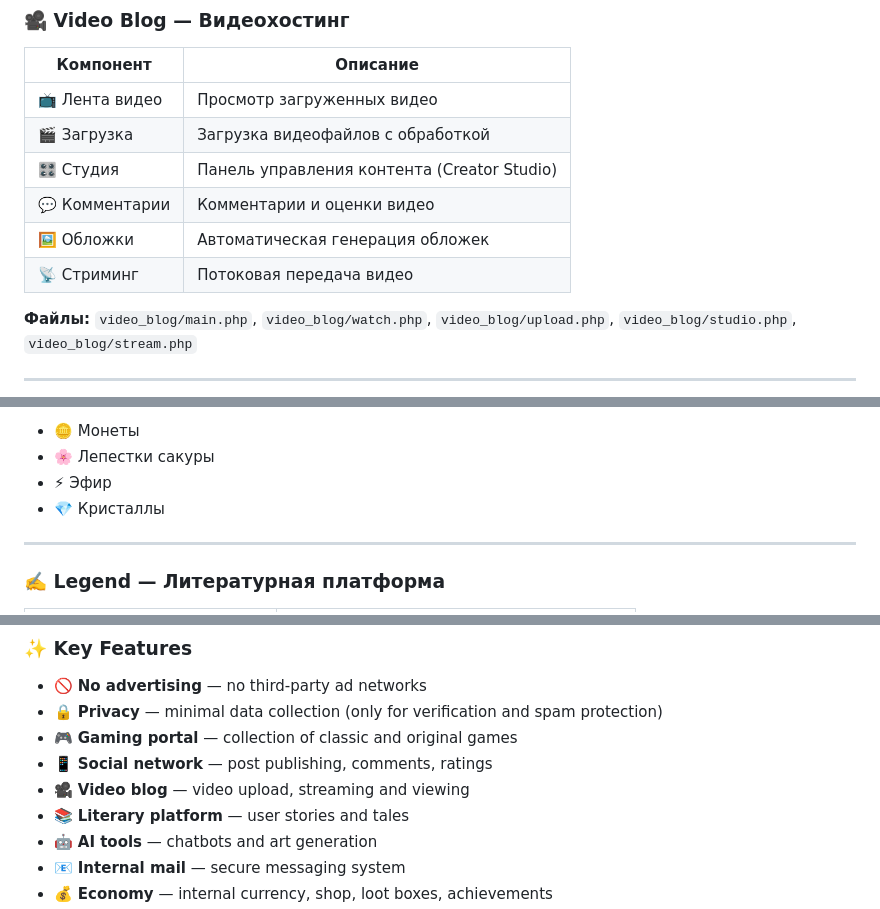
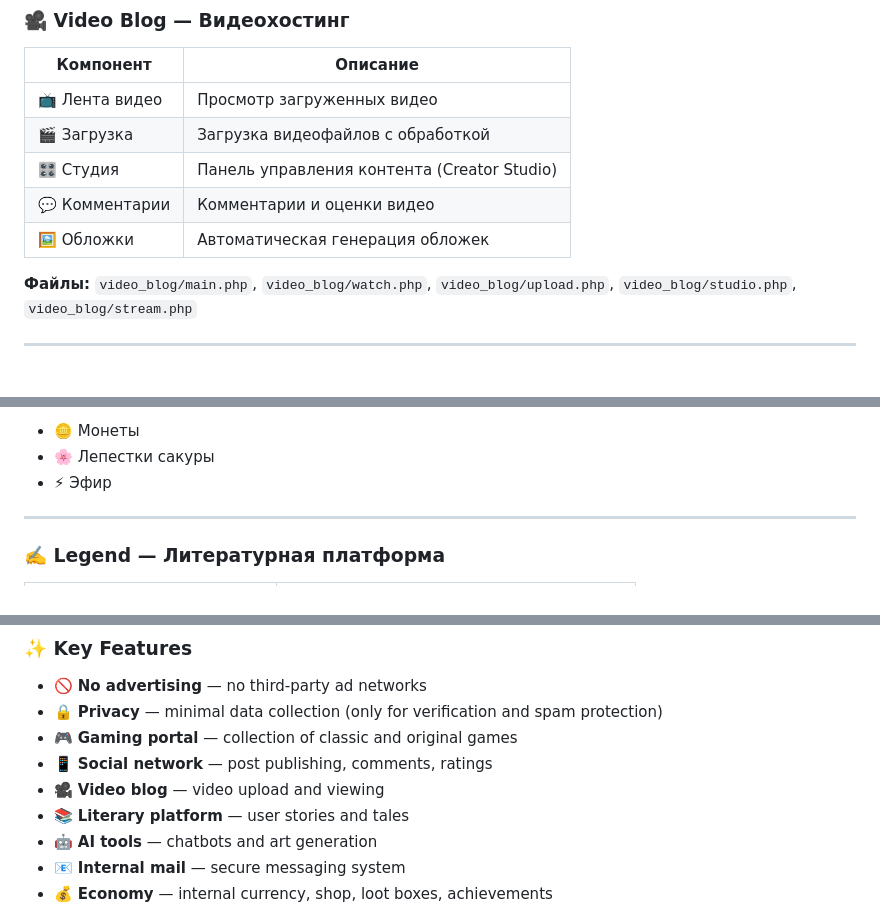
Before and after one commit to DarkusFoxis/Song_of_the_abyss, a Markdown page: README.md, 3 parts joined by grey strips. Drawn GitHub-style.

```diff
--- a/README.md
+++ b/README.md
@@ -83,7 +83,6 @@
 | 🎛️ Студия | Панель управления контента (Creator Studio) |
 | 💬 Комментарии | Комментарии и оценки видео |
 | 🖼️ Обложки | Автоматическая генерация обложек |
-| 📡 Стриминг | Потоковая передача видео |
 
 **Файлы:** `video_blog/main.php`, `video_blog/watch.php`, `video_blog/upload.php`, `video_blog/studio.php`, `video_blog/stream.php`
 
@@ -107,7 +106,6 @@
 - 🪙 Монеты
 - 🌸 Лепестки сакуры
 - ⚡ Эфир
-- 💎 Кристаллы
 
 ---
 
@@ -487,7 +492,7 @@ The "Song of the Abyss" service is a web application under development for **ove
 - 🔒 **Privacy** — minimal data collection (only for verification and spam protection)
 - 🎮 **Gaming portal** — collection of classic and original games
 - 📱 **Social network** — post publishing, comments, ratings
-- 🎥 **Video blog** — video upload, streaming and viewing
+- 🎥 **Video blog** — video upload and viewing
 - 📚 **Literary platform** — user stories and tales
 - 🤖 **AI tools** — chatbots and art generation
 - 📧 **Internal mail** — secure messaging system
```
Also changed, not shown: other parts of README.md (+16 -10 lines).
